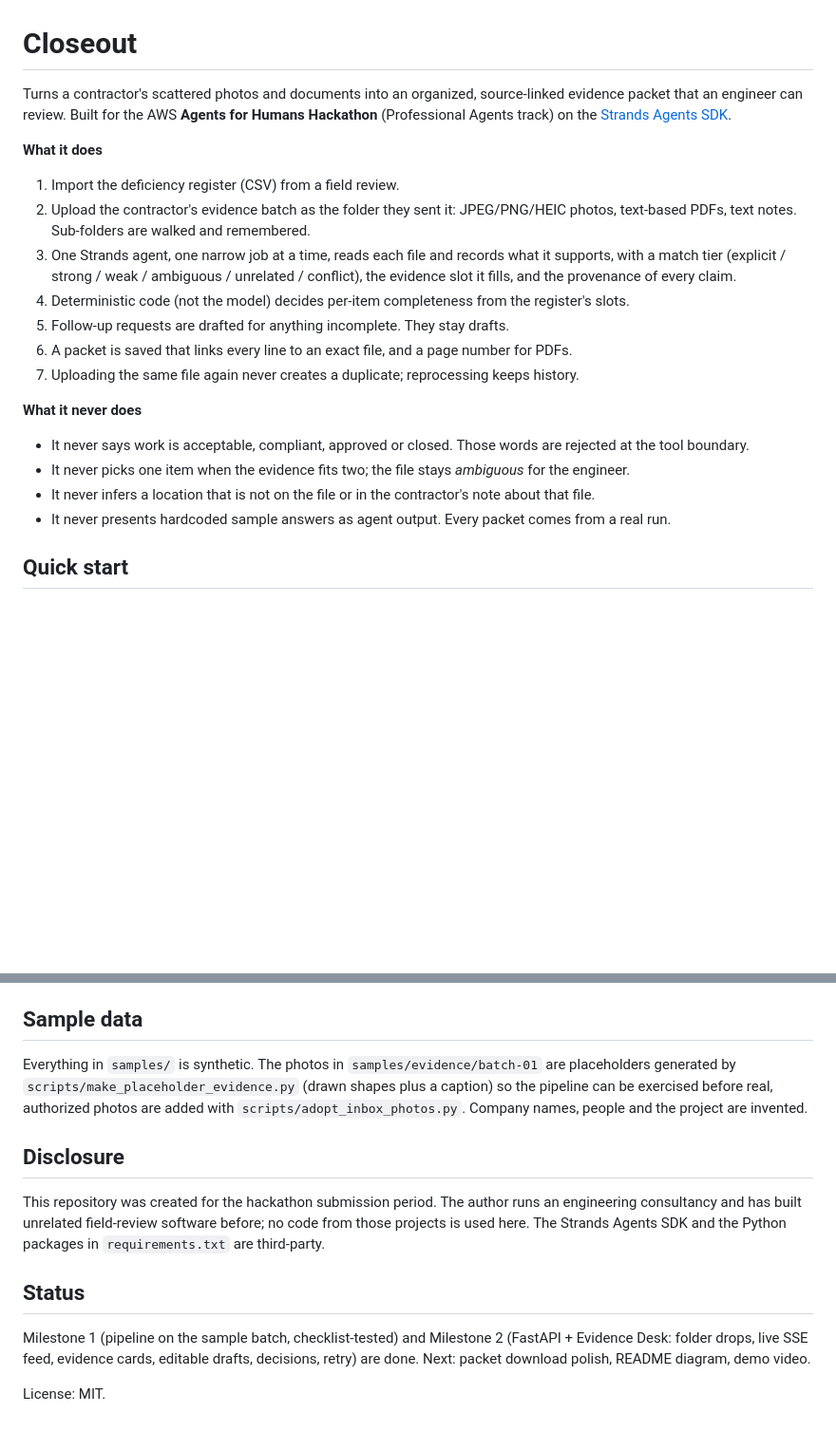
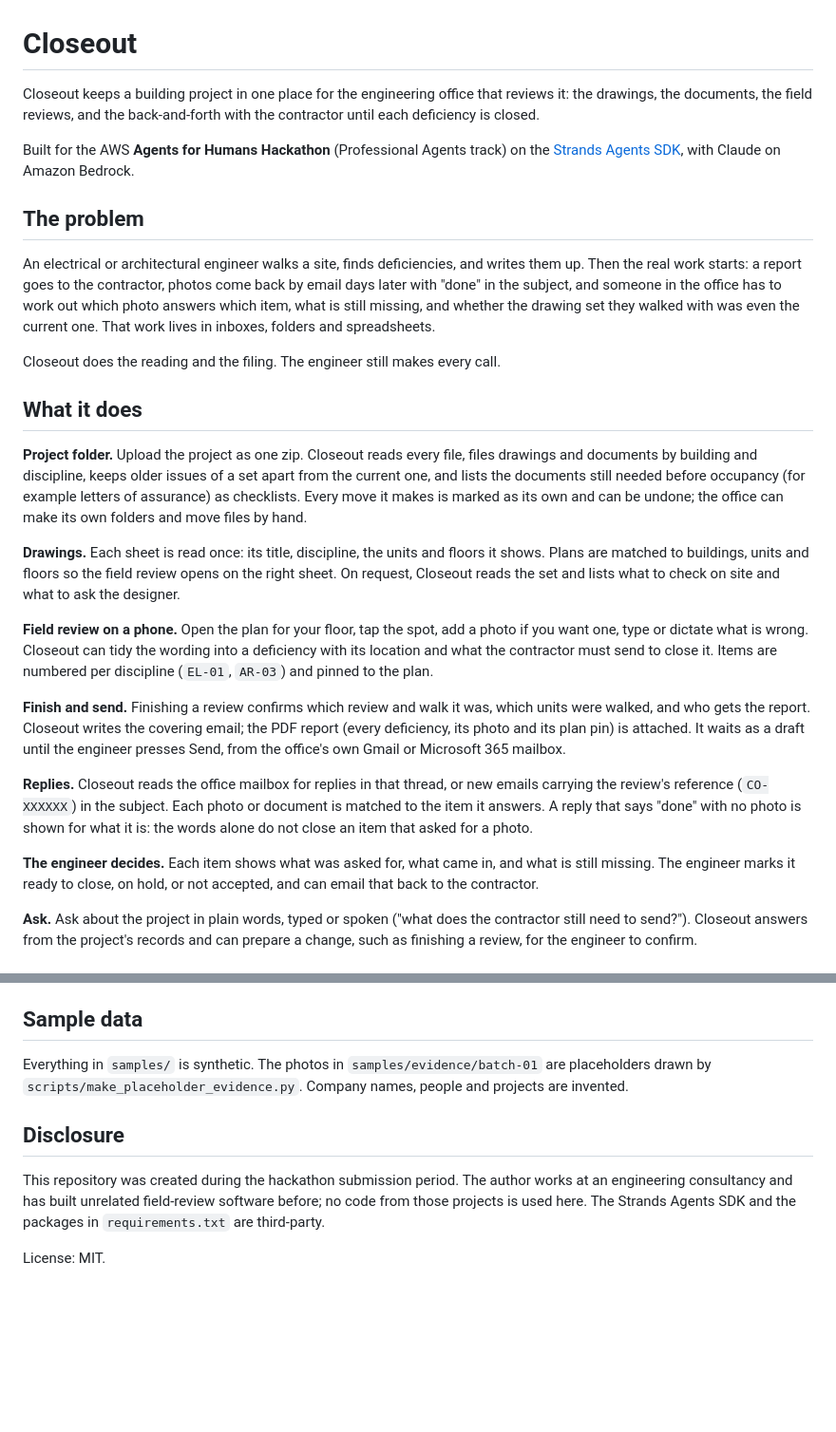
Before and after one commit to kirpajeet12/closeout, a Markdown page: README.md, 2 parts joined by grey strips. Shown at 95% size. GitHub-like rendering; blank space fills up the shorter version.

```diff
--- a/README.md
+++ b/README.md
@@ -1,26 +1,48 @@
 # Closeout
 
-Turns a contractor's scattered photos and documents into an organized, source-linked evidence
-packet that an engineer can review. Built for the AWS **Agents for Humans Hackathon**
-(Professional Agents track) on the [Strands Agents SDK](https://strandsagents.com).
+Closeout keeps a building project in one place for the engineering office that reviews it: the drawings, the
+documents, the field reviews, and the back-and-forth with the contractor until each deficiency is closed.
 
-**What it does**
+Built for the AWS **Agents for Humans Hackathon** (Professional Agents track) on the
+[Strands Agents SDK](https://strandsagents.com), with Claude on Amazon Bedrock.
 
-1. Import the deficiency register (CSV) from a field review.
-2. Upload the contractor's evidence batch as the folder they sent it: JPEG/PNG/HEIC photos, text-based PDFs, text notes. Sub-folders are walked and remembered.
-3. One Strands agent, one narrow job at a time, reads each file and records what it supports,
-   with a match tier (explicit / strong / weak / ambiguous / unrelated / conflict), the evidence
-   slot it fills, and the provenance of every claim.
-4. Deterministic code (not the model) decides per-item completeness from the register's slots.
-5. Follow-up requests are drafted for anything incomplete. They stay drafts.
-6. A packet is saved that links every line to an exact file, and a page number for PDFs.
-7. Uploading the same file again never creates a duplicate; reprocessing keeps history.
+## The problem
 
-**What it never does**
+An electrical or architectural engineer walks a site, finds deficiencies, and writes them up. Then the real work
+starts: a report goes to the contractor, photos come back by email days later with "done" in the subject, and
+someone in the office has to work out which photo answers which item, what is still missing, and whether the
+drawing set they walked with was even the current one. That work lives in inboxes, folders and spreadsheets.
 
-- It never says work is acceptable, compliant, approved or closed. Those words are rejected at the tool boundary.
-- It never picks one item when the evidence fits two; the file stays *ambiguous* for the engineer.
-- It never infers a location that is not on the file or in the contractor's note about that file.
-- It never presents hardcoded sample answers as agent output. Every packet comes from a real run.
+Closeout does the reading and the filing. The engineer still makes every call.
 
-## Quick start
+## What it does
+
+**Project folder.** Upload the project as one zip. Closeout reads every file, files drawings and documents by
+building and discipline, keeps older issues of a set apart from the current one, and lists the documents still
+needed before occupancy (for example letters of assurance) as checklists. Every move it makes is marked as its own
+and can be undone; the office can make its own folders and move files by hand.
+
+**Drawings.** Each sheet is read once: its title, discipline, the units and floors it shows. Plans are matched to
+buildings, units and floors so the field review opens on the right sheet. On request, Closeout reads the set and
+lists what to check on site and what to ask the designer.
+
+**Field review on a phone.** Open the plan for your floor, tap the spot, add a photo if you want one, type or
+dictate what is wrong. Closeout can tidy the wording into a deficiency with its location and what the contractor
+must send to close it. Items are numbered per discipline (`EL-01`, `AR-03`) and pinned to the plan.
+
+**Finish and send.** Finishing a review confirms which review and walk it was, which units were walked, and who
+gets the report. Closeout writes the covering email; the PDF report (every deficiency, its photo and its plan
+pin) is attached. It waits as a draft until the engineer presses Send, from the office's own Gmail or
+Microsoft 365 mailbox.
+
+**Replies.** Closeout reads the office mailbox for replies in that thread, or new emails carrying the review's
+reference (`CO-XXXXXX`) in the subject. Each photo or document is matched to the item it answers. A reply that
+says "done" with no photo is shown for what it is: the words alone do not close an item that asked for a photo.
+
+**The engineer decides.** Each item shows what was asked for, what came in, and what is still missing. The
+engineer marks it ready to close, on hold, or not accepted, and can email that back to the contractor.
+
+**Ask.** Ask about the project in plain words, typed or spoken ("what does the contractor still need to send?").
+Closeout answers from the project's records and can prepare a change, such as finishing a review, for the
+engineer to confirm.
+
@@ -114,21 +137,13 @@ Every finding and every observation carries one of:
 
 ## Sample data
 
-Everything in `samples/` is synthetic. The photos in `samples/evidence/batch-01` are placeholders
-generated by `scripts/make_placeholder_evidence.py` (drawn shapes plus a caption) so the pipeline
-can be exercised before real, authorized photos are added with `scripts/adopt_inbox_photos.py`.
-Company names, people and the project are invented.
+Everything in `samples/` is synthetic. The photos in `samples/evidence/batch-01` are placeholders drawn by
+`scripts/make_placeholder_evidence.py`. Company names, people and projects are invented.
 
 ## Disclosure
 
-This repository was created for the hackathon submission period. The author runs an engineering
-consultancy and has built unrelated field-review software before; no code from those projects is
-used here. The Strands Agents SDK and the Python packages in `requirements.txt` are third-party.
-
-## Status
-
-Milestone 1 (pipeline on the sample batch, checklist-tested) and Milestone 2 (FastAPI + Evidence
-Desk: folder drops, live SSE feed, evidence cards, editable drafts, decisions, retry) are done.
-Next: packet download polish, README diagram, demo video.
+This repository was created during the hackathon submission period. The author works at an engineering
+consultancy and has built unrelated field-review software before; no code from those projects is used here.
+The Strands Agents SDK and the packages in `requirements.txt` are third-party.
 
 License: MIT.
```
Also changed, not shown: other parts of README.md (+78 -77 lines), docs/submission/devpost.md (added, +137 -0 lines).
